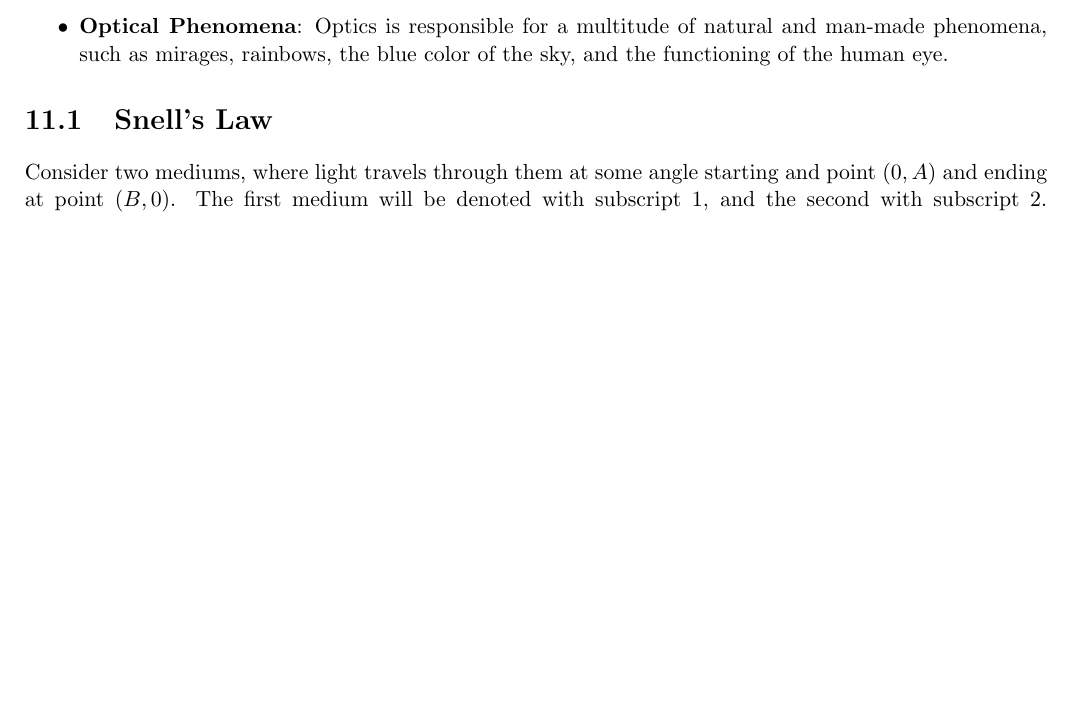
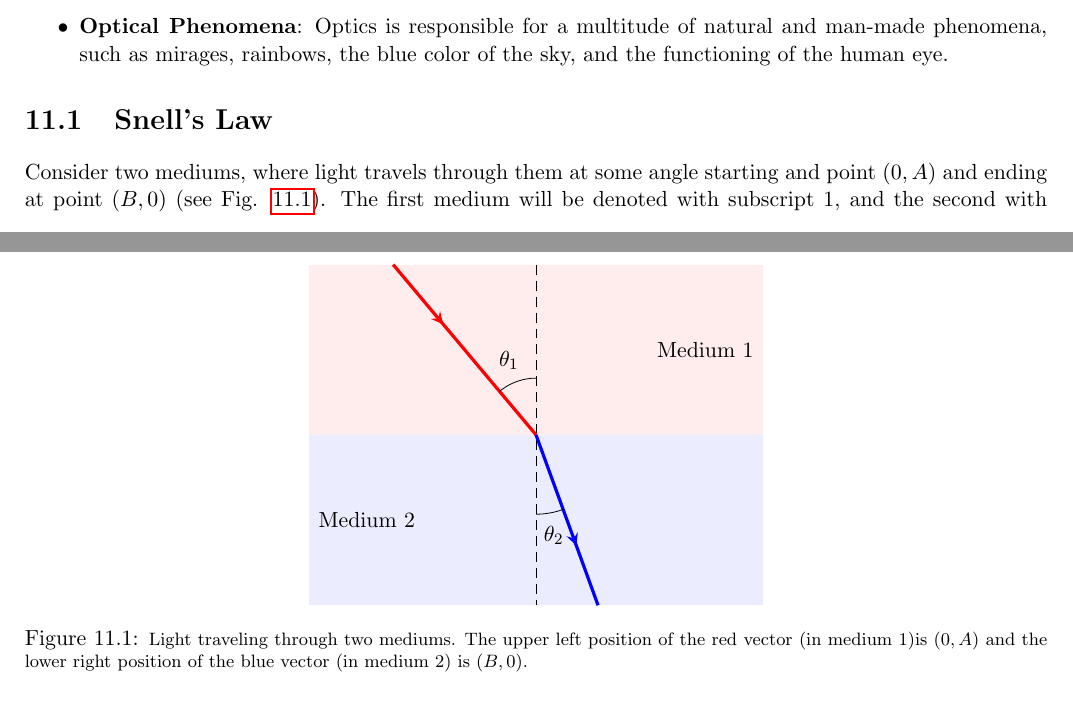
Before and after one commit to torodean/Antonius-Compendium, a LaTeX thesis (Volume I/Compendium.tex, which reads Volume I/chapters/optics.tex): part of page 80 of 109 before the commit and two parts of pages 80 and 81 of 109 after it, the two joined at a grey line, cut so that both start at the same text, the shorter picture padded with empty space. Compiled offline with pdfLaTeX.

Commit message:
Updated pdf and snells law figure

```diff
--- a/Volume I/chapters/optics.tex
+++ b/Volume I/chapters/optics.tex
@@ -24,7 +24,46 @@ Optics is the branch of physics that focuses on the behavior and properties of l
 
 \section{Snell's Law}
 
-Consider two mediums, where light travels through them at some angle starting and point $(0, A)$ and ending at point $(B, 0)$. The first medium will be denoted with subscript $1$, and the second with subscript $2$. Therefore, the light traveling through a medium $i$ has velocity $v_i$, a distance $d_i$ that the lgiht travels, an angle relative to a vertical line at the intersection of mediums as $\theta_i$, a refractive index of $n_i = \frac{c}{v_i}$. The distance $d_i$ has horizontal and vertical components of $x_i$ and $y_i$ respectively, which gives a total distance of $d_i = \sqrt{x_i^2+y_i^2}$ per the \keyword{Pythagorean Theorem}. The time it takes for light to travel through each medium is $t_i$, and applying the distance formula gives $v_i = \frac{d_i}{t_i} \implies t_i = \frac{d_i}{v_i}$. The total time taken for the light to travel from point $(0, A)$ to $(B, 0)$ is thus
+\begin{figure}
+\centering
+
+\usetikzlibrary{decorations.markings}
+\tikzstyle arrowstyle=[scale=1]
+\tikzstyle directed=[postaction={decorate,decoration={markings,
+    mark=at position .65 with {\arrow[arrowstyle]{stealth}}}}]
+\tikzstyle reverse directed=[postaction={decorate,decoration={markings,
+    mark=at position .65 with {\arrowreversed[arrowstyle]{stealth};}}}]
+\begin{tikzpicture}
+
+    % define coordinates
+    \coordinate (O) at (0,0) ;
+    \coordinate (A) at (0,3) ;
+    \coordinate (B) at (0,-3) ;
+
+    % media
+    \fill[red!25!,opacity=.3] (-4,0) rectangle (4,3);
+    \fill[blue!25!,opacity=.3] (-4,0) rectangle (4,-3);
+    \node[right] at (2,1.5) {Medium 1};
+    \node[left] at (-2,-1.5) {Medium 2};
+
+    % axis
+    \draw[dash pattern=on5pt off3pt] (A) -- (B) ;
+
+    % rays
+    \draw[red,ultra thick,reverse directed] (O) -- (130:3.92);
+    \draw[blue,directed,ultra thick] (O) -- (-70:3.2);
+
+    % angles
+    \draw (0,1) arc (90:130:1);
+    \draw (0,-1.4) arc (270:290:1.4) ;
+    \node[] at (280:1.8)  {$\theta_{2}$};
+    \node[] at (110:1.4)  {$\theta_{1}$};
+\end{tikzpicture}
+\caption{\footnotesize Light traveling through two mediums. The upper left position of the red vector (in medium 1)is $(0,A)$ and the lower right position of the blue vector (in medium 2) is $(B,0)$.}
+\label{fig:snells_law}
+\end{figure}
+
+Consider two mediums, where light travels through them at some angle starting and point $(0, A)$ and ending at point $(B, 0)$ (see Fig. \ref{fig:snells_law}). The first medium will be denoted with subscript $1$, and the second with subscript $2$. Therefore, the light traveling through a medium $i$ has velocity $v_i$, a distance $d_i$ that the lgiht travels, an angle relative to a vertical line at the intersection of mediums as $\theta_i$, a refractive index of $n_i = \frac{c}{v_i}$. The distance $d_i$ has horizontal and vertical components of $x_i$ and $y_i$ respectively, which gives a total distance of $d_i = \sqrt{x_i^2+y_i^2}$ per the \keyword{Pythagorean Theorem}. The time it takes for light to travel through each medium is $t_i$, and applying the distance formula gives $v_i = \frac{d_i}{t_i} \implies t_i = \frac{d_i}{v_i}$. The total time taken for the light to travel from point $(0, A)$ to $(B, 0)$ is thus
 
 \begin{align}
 t=t_1+t_2 = \frac{d_1}{v_1} + \frac{d_2}{v_2} = \frac{\sqrt{x_1^2+y_1^2}}{v_1} + \frac{\sqrt{x_2^2+y_2^2}}{v_2} \label{snells_law_derivation_1}
```
Also changed, not shown: Volume I/Compendium.pdf, Volume I/chapters/optics.tex (33 more changed lines), 2 other files.
